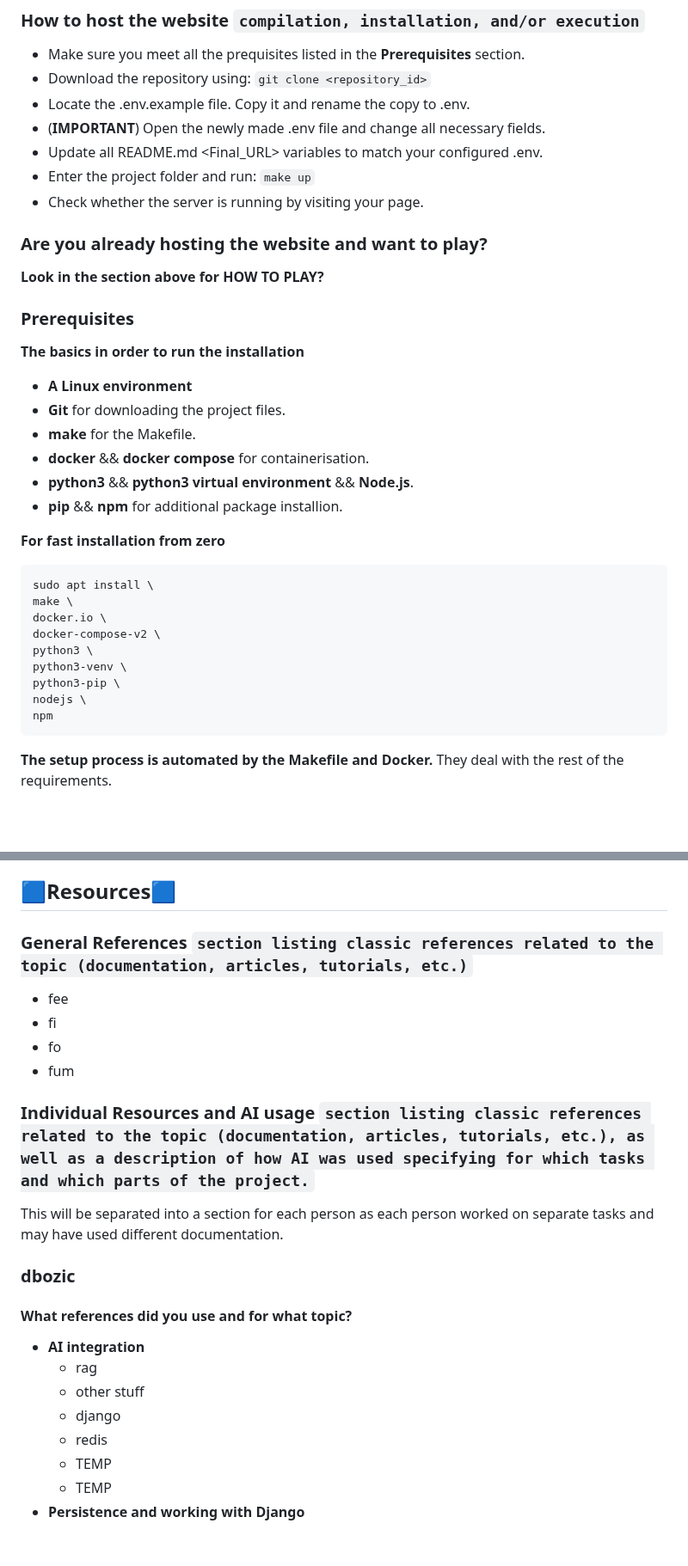
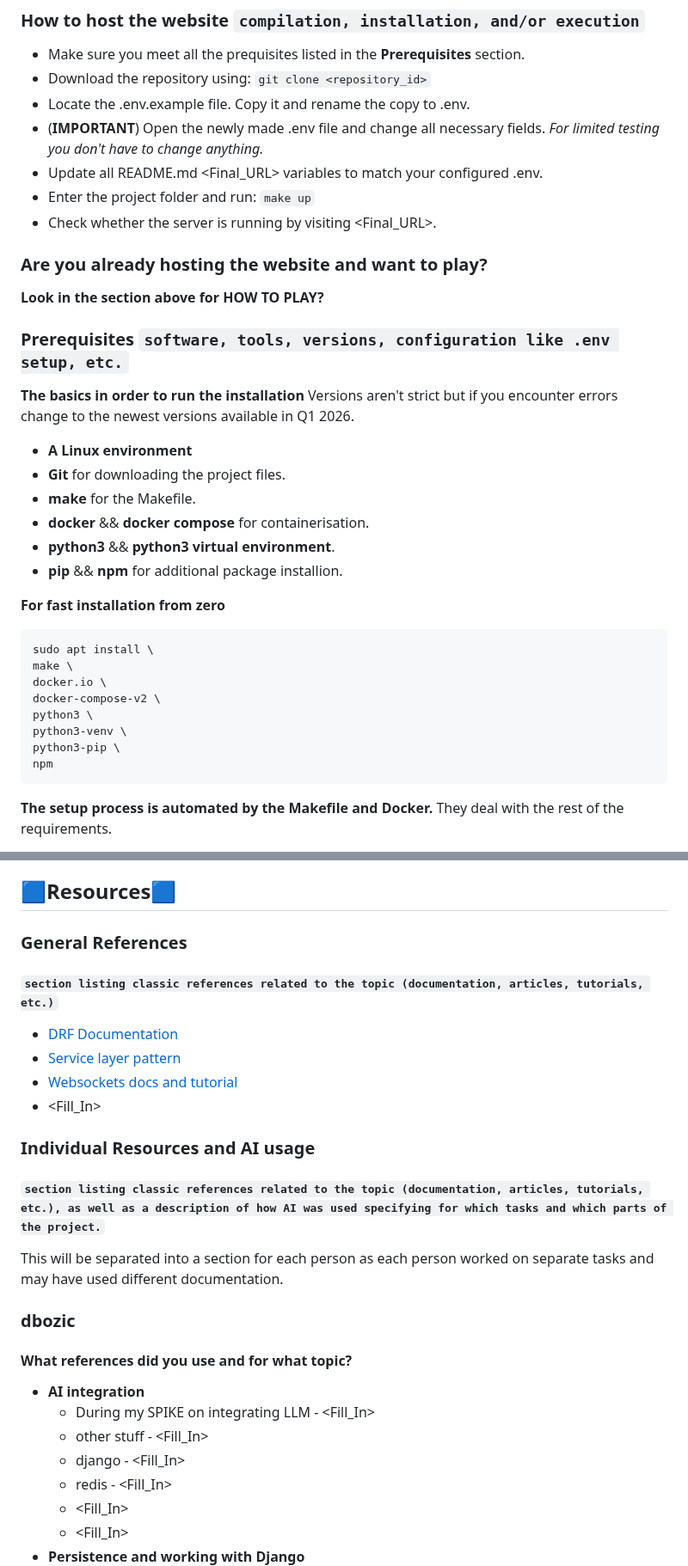
Before and after one commit to Jzackiewicz/42_ft_transcendence, a Markdown page: README.md, 2 parts joined by grey strips. Shown at 86% size. Drawn GitHub-style; blank space fills up the shorter version.

````diff
--- a/README.md
+++ b/README.md
@@ -34,21 +38,21 @@ Our goal was to recreate the game show Fifteen to One in webapp form. Each perso
 - Make sure you meet all the prequisites listed in the **Prerequisites** section.
 - Download the repository using: ```git clone <repository_id>```
 - Locate the .env.example file. Copy it and rename the copy to .env.
-- (**IMPORTANT**) Open the newly made .env file and change all necessary fields.
+- (**IMPORTANT**) Open the newly made .env file and change all necessary fields. *For limited testing you don't have to change anything.*
 - Update all README.md <Final_URL> variables to match your configured .env.
 - Enter the project folder and run: ```make up```
-- Check whether the server is running by visiting your page.
+- Check whether the server is running by visiting <Final_URL>.
 
 ### Are you already hosting the website and want to play?
 **Look in the section above for HOW TO PLAY?**
 
-### Prerequisites
-**The basics in order to run the installation**
+### Prerequisites ```software, tools, versions, configuration like .env setup, etc.```
+**The basics in order to run the installation** Versions aren't strict but if you encounter errors change to the newest versions available in Q1 2026.
 - **A Linux environment**
 - **Git** for downloading the project files.
 - **make** for the Makefile.
 - **docker** && **docker compose** for containerisation.
-- **python3** && **python3 virtual environment** && **Node.js**.
+- **python3** && **python3 virtual environment**.
 - **pip** && **npm** for additional package installion.
 
 **For fast installation from zero**
@@ -60,7 +64,6 @@ docker-compose-v2 \
 python3 \
 python3-venv \
 python3-pip \
-nodejs \
 npm
 ```
 
@@ -75,21 +78,23 @@ You might want to do this if automatic migration is not working.
 
 ## 🟦Resources🟦
 
-### General References ```section listing classic references related to the topic (documentation, articles, tutorials, etc.)```
-- fee
-- fi
-- fo
-- fum
+### General References
+#### ```section listing classic references related to the topic (documentation, articles, tutorials, etc.)```
+- [DRF Documentation](https://www.django-rest-framework.org/)
+- [Service layer pattern](https://github.com/HackSoftware/Django-Styleguide)
+- [Websockets docs and tutorial](https://channels.readthedocs.io/)
+- <Fill_In>
 
-### Individual Resources and AI usage ```section listing classic references related to the topic (documentation, articles, tutorials, etc.), as well as a description of how AI was used specifying for which tasks and which parts of the project.```
+### Individual Resources and AI usage
+#### ```section listing classic references related to the topic (documentation, articles, tutorials, etc.), as well as a description of how AI was used specifying for which tasks and which parts of the project.```
 This will be separated into a section for each person as each person worked on separate tasks and may have used different documentation.
 ### dbozic
 #### What references did you use and for what topic?
 + **AI integration**
-  - rag
-  - other stuff
-  - django
-  - redis
-  - TEMP
-  - TEMP
+  - During my SPIKE on integrating LLM - <Fill_In>
+  - other stuff - <Fill_In>
+  - django - <Fill_In>
+  - redis - <Fill_In>
+  - <Fill_In>
+  - <Fill_In>
 + **Persistence and working with Django**
````
Also changed, not shown: other parts of README.md (+63 -13 lines).
